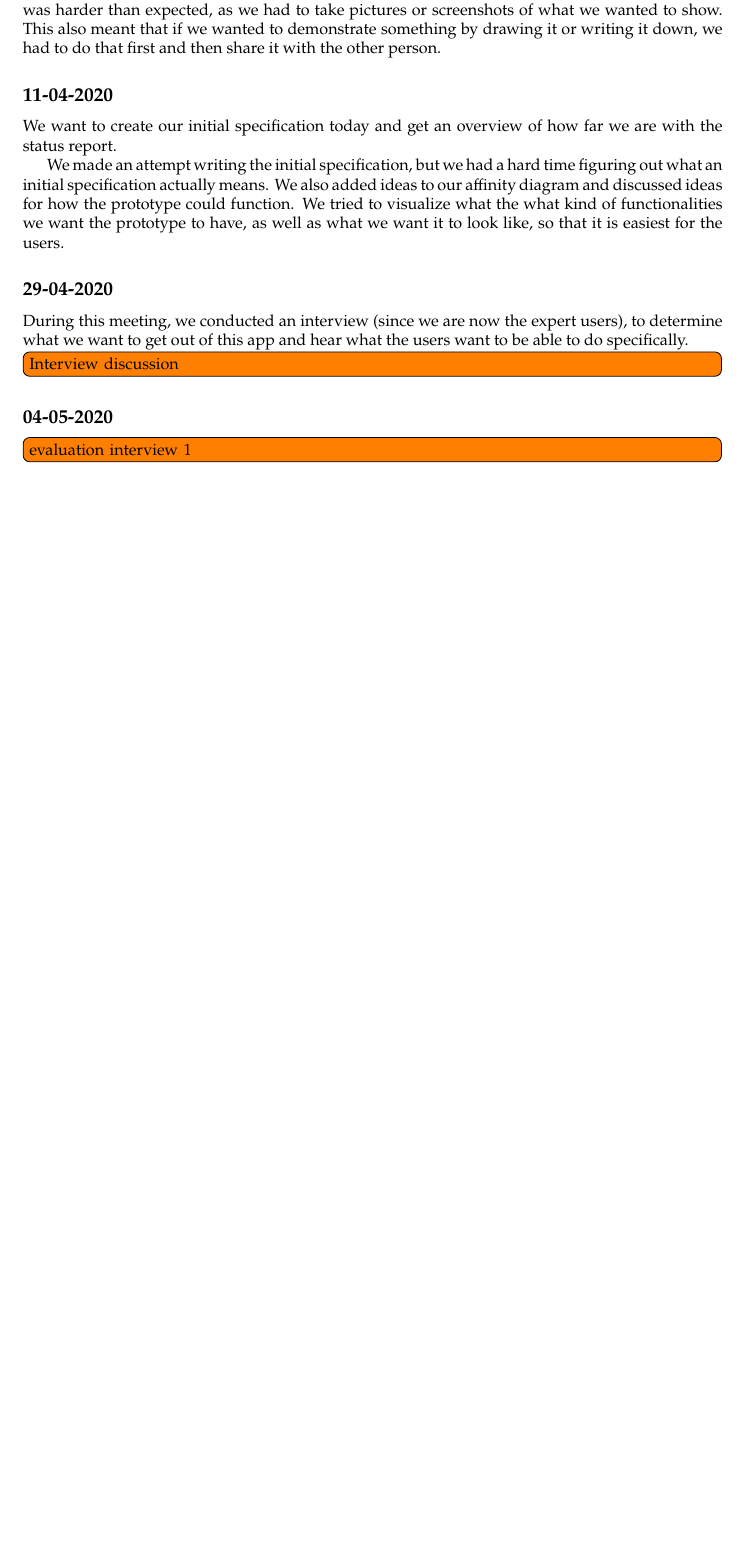
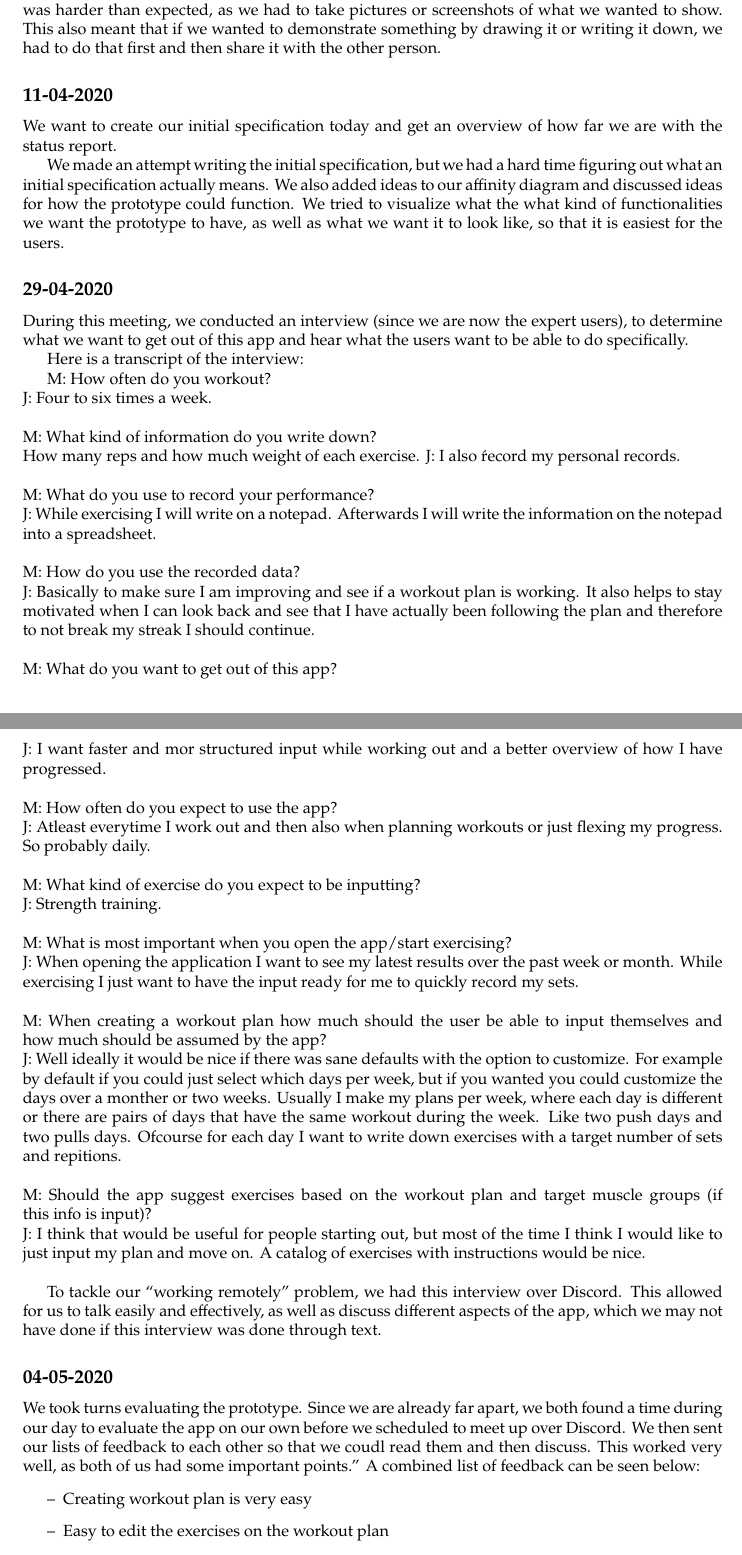
Before and after one commit to magda-kc/ekspSysProjekt, a LaTeX document (log/logbook.tex): part of page 2 of 2 before the commit and two parts of pages 2 and 3 of 4 after it, the two joined at a grey line, cut so that both start at the same text, the shorter picture padded with empty space. Compiled offline with pdfLaTeX.

Commit message:
Complete logbook

```diff
--- a/log/logbook.tex
+++ b/log/logbook.tex
@@ -71,7 +71,47 @@ We made an attempt writing the initial specification, but we had a hard time fig
 
 \subsection*{29-04-2020}
 During this meeting, we conducted an interview (since we are now the expert users), to determine what we want to get out of this app and hear what the users want to be able to do specifically.
-\todo[inline]{Interview discussion}
+
+Here is a transcript of the interview:
+
+M: How often do you workout?\\
+J: Four to six times a week.
+\\ \\
+M: What kind of information do you write down?\\
+How many reps and how much weight of each exercise.
+J: I also ŕecord my personal records.
+\\ \\
+M: What do you use to record your performance?\\
+J: While exercising I will write on a notepad. Afterwards I will write the information on the notepad into a spreadsheet.
+\\ \\
+M: How do you use the recorded data?\\
+J: Basically to make sure I am improving and see if a workout plan is working. It also helps to stay motivated when I can look back and see that I have actually been following the plan and therefore to not break my streak I should continue.
+\\ \\
+M: What do you want to get out of this app?\\
+J: I want faster and mor structured input while working out and a better overview of how I have progressed.
+\\ \\
+M: How often do you expect to use the app?\\
+J: Atleast everytime I work out and then also when planning workouts or just flexing my progress. So probably daily.
+\\ \\
+M: What kind of exercise do you expect to be inputting?\\
+J: Strength training.
+\\ \\
+M: What is most important when you open the app/start exercising?\\
+J: When opening the application I want to see my latest results over the past week or month. While exercising I just want to have the input ready for me to quickly record my sets.
+\\ \\
+M: When creating a workout plan how much should the user be able to input themselves and how much should be assumed by the app?\\
+J: Well ideally it would be nice if there was sane defaults with the option to customize. For example by default if you could just select which days per week, but if you wanted you could customize the days over a monther or two weeks. Usually I make my plans per week, where each day is different or there are pairs of days that have the same workout during the week. Like two push days and two pulls days.
+Ofcourse for each day I want to write down exercises with a target number of sets and repitions.
+\\ \\
+M: Should the app suggest exercises based on the workout plan and target muscle groups (if this info is input)?\\
+J: I think that would be useful for people starting out, but most of the time I think I would like to just input my plan and move on. A catalog of exercises with instructions would be nice.\\
+
+To tackle our ``working remotely'' problem, we had this interview over Discord. This allowed for us to talk easily and effectively, as well as discuss different aspects of the app, which we may not have done if this interview was done through text.
 
 \subsection*{04-05-2020}
-\todo[inline]{evaluation interview 1}
+We took turns evaluating the prototype. Since we are already far apart, we both found a time during our day to evaluate the app on our own before we scheduled to meet up over Discord. We then sent our lists of feedback to each other so that we coudl read them and then discuss. This worked very well, as both of us had some important points.''
+A combined list of feedback can be seen below:
+\begin{itemize}
+\item Creating workout plan is very easy
+\item Easy to edit the exercises on the workout plan
+\item Easy overview of which days of the week are for which exercises
```
Also changed, not shown: log/logbook.pdf, log/logbook.tex (20 more changed lines).
